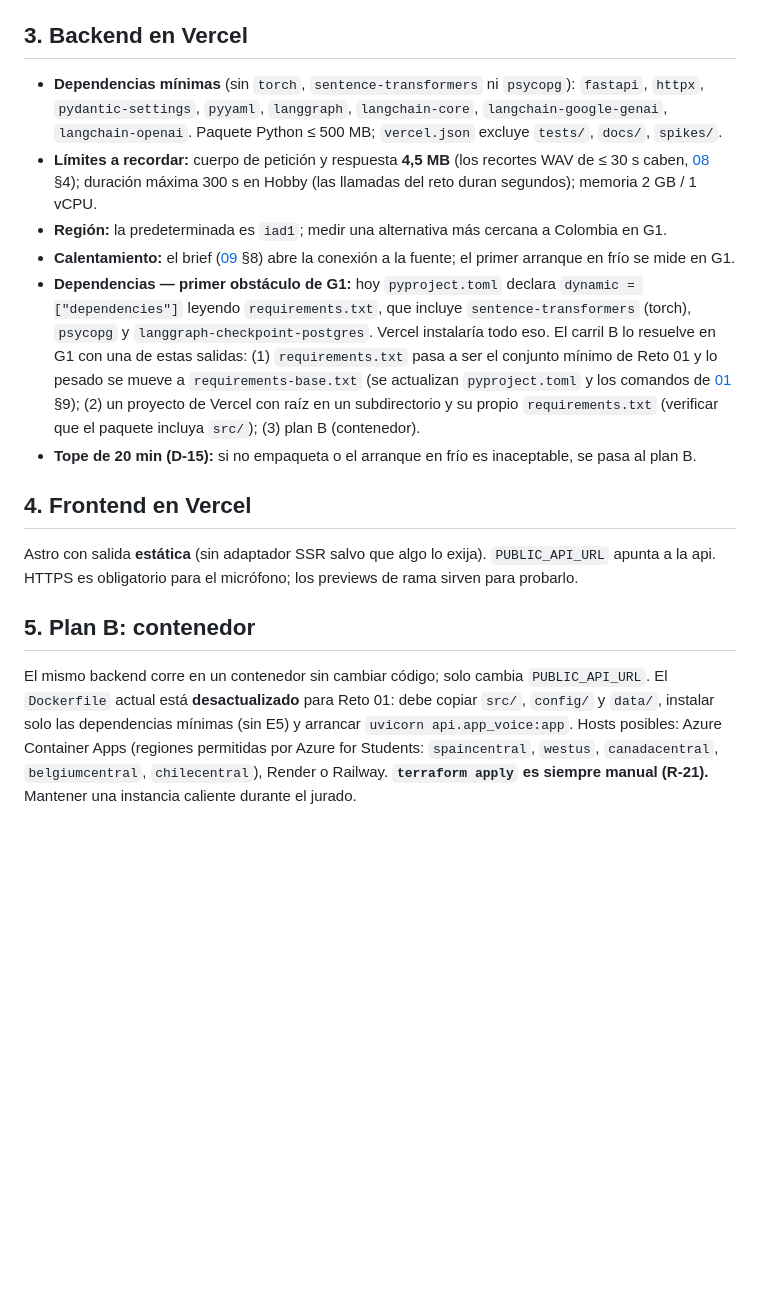
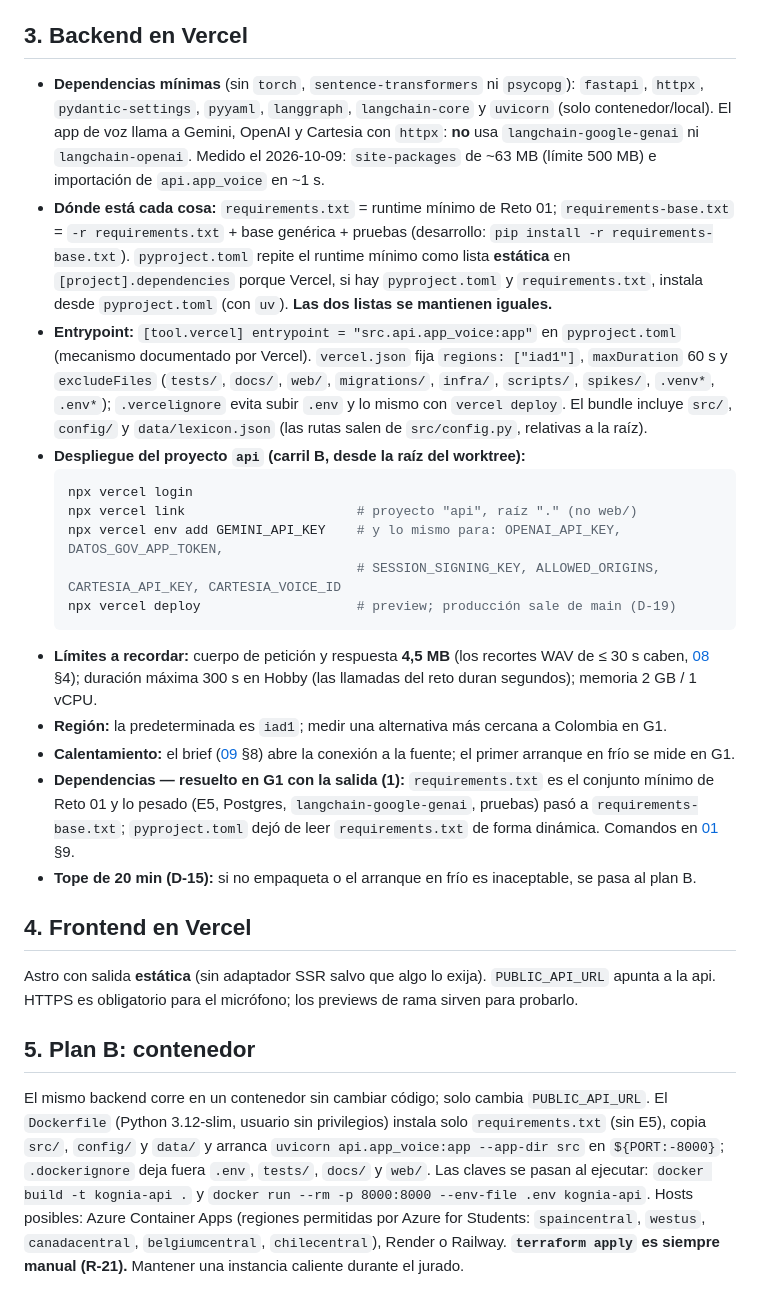
Before and after one commit to diego-juan3112/HackatonKognia, a Markdown page: docs/11-despliegue.md, the part around the change. Rendered like a GitHub page; blank space fills up the shorter version.

Commit message:
docs(despliegue): division de dependencias, entrypoint de Vercel y plan B
Co-Authored-By: Claude Opus 5.5 <noreply@anthropic.com>

````diff
--- a/docs/11-despliegue.md
+++ b/docs/11-despliegue.md
@@ -41,11 +41,21 @@ Lectura de variables **solo** en `src/config.py` (R-05); `LANGSMITH_*` las lee l
 
 ## 3. Backend en Vercel
 
-- **Dependencias mínimas** (sin `torch`, `sentence-transformers` ni `psycopg`): `fastapi`, `httpx`, `pydantic-settings`, `pyyaml`, `langgraph`, `langchain-core`, `langchain-google-genai`, `langchain-openai`. Paquete Python ≤ 500 MB; `vercel.json` excluye `tests/`, `docs/`, `spikes/`.
+- **Dependencias mínimas** (sin `torch`, `sentence-transformers` ni `psycopg`): `fastapi`, `httpx`, `pydantic-settings`, `pyyaml`, `langgraph`, `langchain-core` y `uvicorn` (solo contenedor/local). El app de voz llama a Gemini, OpenAI y Cartesia con `httpx`: **no** usa `langchain-google-genai` ni `langchain-openai`. Medido el 2026-10-09: `site-packages` de ~63 MB (límite 500 MB) e importación de `api.app_voice` en ~1 s.
+- **Dónde está cada cosa:** `requirements.txt` = runtime mínimo de Reto 01; `requirements-base.txt` = `-r requirements.txt` + base genérica + pruebas (desarrollo: `pip install -r requirements-base.txt`). `pyproject.toml` repite el runtime mínimo como lista **estática** en `[project].dependencies` porque Vercel, si hay `pyproject.toml` y `requirements.txt`, instala desde `pyproject.toml` (con `uv`). **Las dos listas se mantienen iguales.**
+- **Entrypoint:** `[tool.vercel] entrypoint = "src.api.app_voice:app"` en `pyproject.toml` (mecanismo documentado por Vercel). `vercel.json` fija `regions: ["iad1"]`, `maxDuration` 60 s y `excludeFiles` (`tests/`, `docs/`, `web/`, `migrations/`, `infra/`, `scripts/`, `spikes/`, `.venv*`, `.env*`); `.vercelignore` evita subir `.env` y lo mismo con `vercel deploy`. El bundle incluye `src/`, `config/` y `data/lexicon.json` (las rutas salen de `src/config.py`, relativas a la raíz).
+- **Despliegue del proyecto `api` (carril B, desde la raíz del worktree):**
+  ```bash
+  npx vercel login
+  npx vercel link                      # proyecto "api", raíz "." (no web/)
+  npx vercel env add GEMINI_API_KEY    # y lo mismo para: OPENAI_API_KEY, DATOS_GOV_APP_TOKEN,
+                                       # SESSION_SIGNING_KEY, ALLOWED_ORIGINS, CARTESIA_API_KEY, CARTESIA_VOICE_ID
+  npx vercel deploy                    # preview; producción sale de main (D-19)
+  ```
 - **Límites a recordar:** cuerpo de petición y respuesta **4,5 MB** (los recortes WAV de ≤ 30 s caben, [08](08-contrato-voz-en-vivo.md) §4); duración máxima 300 s en Hobby (las llamadas del reto duran segundos); memoria 2 GB / 1 vCPU.
 - **Región:** la predeterminada es `iad1`; medir una alternativa más cercana a Colombia en G1.
 - **Calentamiento:** el brief ([09](09-datos-en-vivo-datos-gov-co.md) §8) abre la conexión a la fuente; el primer arranque en frío se mide en G1.
-- **Dependencias — primer obstáculo de G1:** hoy `pyproject.toml` declara `dynamic = ["dependencies"]` leyendo `requirements.txt`, que incluye `sentence-transformers` (torch), `psycopg` y `langgraph-checkpoint-postgres`. Vercel instalaría todo eso. El carril B lo resuelve en G1 con una de estas salidas: (1) `requirements.txt` pasa a ser el conjunto mínimo de Reto 01 y lo pesado se mueve a `requirements-base.txt` (se actualizan `pyproject.toml` y los comandos de [01](01-arquitectura.md) §9); (2) un proyecto de Vercel con raíz en un subdirectorio y su propio `requirements.txt` (verificar que el paquete incluya `src/`); (3) plan B (contenedor).
+- **Dependencias — resuelto en G1 con la salida (1):** `requirements.txt` es el conjunto mínimo de Reto 01 y lo pesado (E5, Postgres, `langchain-google-genai`, pruebas) pasó a `requirements-base.txt`; `pyproject.toml` dejó de leer `requirements.txt` de forma dinámica. Comandos en [01](01-arquitectura.md) §9.
 - **Tope de 20 min (D-15):** si no empaqueta o el arranque en frío es inaceptable, se pasa al plan B.
 
 ## 4. Frontend en Vercel
@@ -56,8 +66,10 @@ HTTPS es obligatorio para el micrófono; los previews de rama sirven para probar
 ## 5. Plan B: contenedor
 
 El mismo backend corre en un contenedor sin cambiar código; solo cambia `PUBLIC_API_URL`.
-El `Dockerfile` actual está **desactualizado** para Reto 01: debe copiar `src/`, `config/` y `data/`,
-instalar solo las dependencias mínimas (sin E5) y arrancar `uvicorn api.app_voice:app`. Hosts
+El `Dockerfile` (Python 3.12-slim, usuario sin privilegios) instala solo `requirements.txt` (sin E5),
+copia `src/`, `config/` y `data/` y arranca `uvicorn api.app_voice:app --app-dir src` en `${PORT:-8000}`;
+`.dockerignore` deja fuera `.env`, `tests/`, `docs/` y `web/`. Las claves se pasan al ejecutar:
+`docker build -t kognia-api .` y `docker run --rm -p 8000:8000 --env-file .env kognia-api`. Hosts
 posibles: Azure Container Apps (regiones permitidas por Azure for Students: `spaincentral`,
 `westus`, `canadacentral`, `belgiumcentral`, `chilecentral`), Render o Railway. **`terraform apply` es
 siempre manual (R-21).** Mantener una instancia caliente durante el jurado.
````
Also changed, not shown: docs/01-arquitectura.md (+7 -0 lines).
